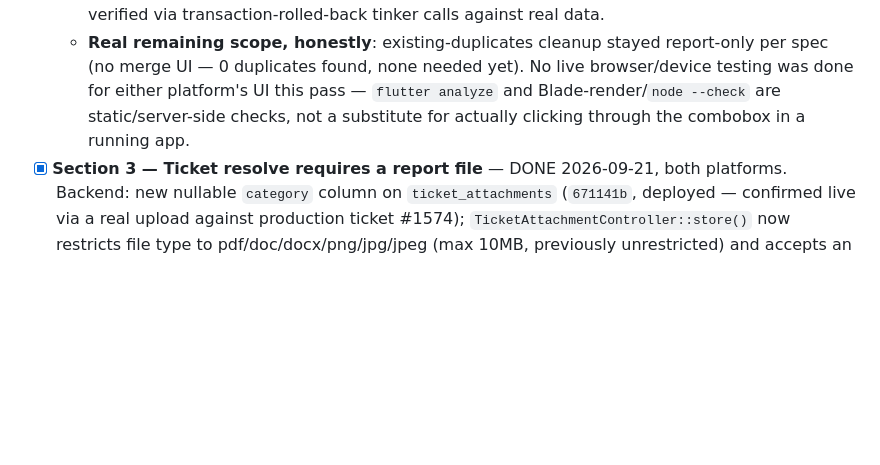
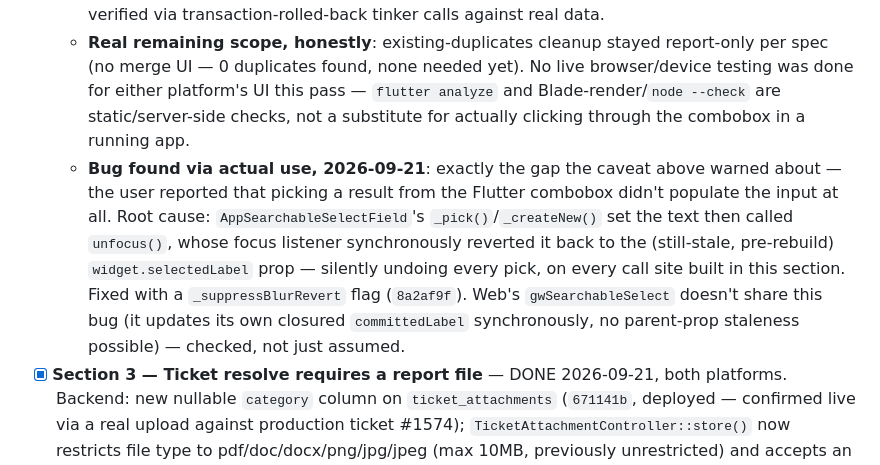
Before and after one commit to bobrasta/bien-hyper-mobile, a Markdown page: HYPERMED_CHANGE_CHECKLIST.md, the part around the change. Drawn GitHub-style; blank space fills up the shorter version.

Commit message:
docs: note the searchable-select pick bug found via live use
Corrects Section 4's own static-verification caveat — confirms the gap
it warned about was real, and points at the fix commit.

Co-Authored-By: Claude Sonnet 5 <noreply@anthropic.com>

```diff
--- a/HYPERMED_CHANGE_CHECKLIST.md
+++ b/HYPERMED_CHANGE_CHECKLIST.md
@@ -19,6 +19,7 @@ Tracking implementation of `hypermed_claude_code_prompt.md` (14-section spec cov
   - **Deliberately left as plain selects**: ticket type/priority, movement type, equipment type, FROM/TO location (a handful of warehouses — not a growing list at real scale), hospital type/region (Tanzania's ~26 regions), part category/unit-of-measure, a static-const supplier list. All short, fixed enums per the spec's own carve-out.
   - **Verification**: Flutter — `flutter analyze` clean project-wide throughout (no live UI/browser session run this pass). hypermed-web — every touched view Blade-compiled, rendered with realistic fixture data via `php artisan tinker`, and had its actual emitted `<script>` blocks extracted and syntax-checked with `node --check`; the hospital search endpoint was also verified end-to-end against real production data with a real login token. Backend pieces verified via transaction-rolled-back tinker calls against real data.
   - **Real remaining scope, honestly**: existing-duplicates cleanup stayed report-only per spec (no merge UI — 0 duplicates found, none needed yet). No live browser/device testing was done for either platform's UI this pass — `flutter analyze` and Blade-render/`node --check` are static/server-side checks, not a substitute for actually clicking through the combobox in a running app.
+  - **Bug found via actual use, 2026-09-21**: exactly the gap the caveat above warned about — the user reported that picking a result from the Flutter combobox didn't populate the input at all. Root cause: `AppSearchableSelectField`'s `_pick()`/`_createNew()` set the text then called `unfocus()`, whose focus listener synchronously reverted it back to the (still-stale, pre-rebuild) `widget.selectedLabel` prop — silently undoing every pick, on every call site built in this section. Fixed with a `_suppressBlurRevert` flag (`8a2af9f`). Web's `gwSearchableSelect` doesn't share this bug (it updates its own closured `committedLabel` synchronously, no parent-prop staleness possible) — checked, not just assumed.
 - [x] **Section 3 — Ticket resolve requires a report file** — DONE 2026-09-21, both platforms. Backend: new nullable `category` column on `ticket_attachments` (`671141b`, deployed — confirmed live via a real upload against production ticket #1574); `TicketAttachmentController::store()` now restricts file type to pdf/doc/docx/png/jpg/jpeg (max 10MB, previously unrestricted) and accepts an optional `category`; `ServiceTicketController::resolve()` 422s unless a `category=service_report` attachment already exists on the ticket — verified via tinker (blocked without one, blocked on bad mime, succeeds once tagged). Flutter: `_ResolveDialog` gained its own upload flow — files upload immediately as picked (tagged, reusing the existing attachments endpoint), Resolve Ticket stays dimmed/disabled until notes + ≥1 report file, picks up an already-uploaded report if the dialog reopens. Blade: resolve modal's form is `multipart/form-data` with a native `required multiple` file input; `ServiceTicketsController::resolve()` uploads each file tagged before calling the actual resolve endpoint. Both UIs show "No report attached" on resolved tickets that predate the rule (no backfill, per spec); Blade also badges `service_report` entries in the Attachments list.
 
 ## Machine lifecycle
```
